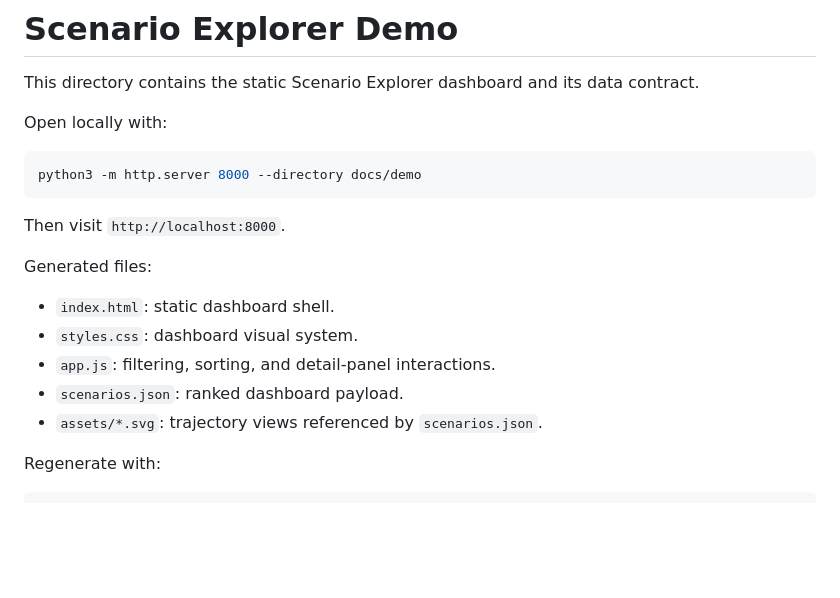
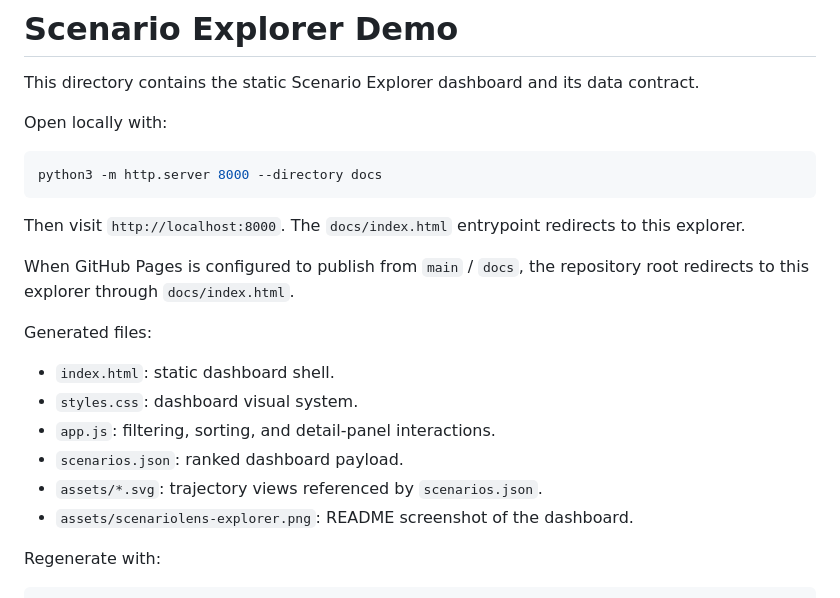
Before and after one commit to ethanvillalovoz/scenariolens, a Markdown page: docs/demo/README.md, the part around the change. Rendered like a GitHub page; blank space fills up the shorter version.

````diff
--- a/docs/demo/README.md
+++ b/docs/demo/README.md
@@ -6,10 +6,14 @@ contract.
 Open locally with:
 
 ```bash
-python3 -m http.server 8000 --directory docs/demo
+python3 -m http.server 8000 --directory docs
 ```
 
-Then visit `http://localhost:8000`.
+Then visit `http://localhost:8000`. The `docs/index.html` entrypoint redirects
+to this explorer.
+
+When GitHub Pages is configured to publish from `main` / `docs`, the repository
+root redirects to this explorer through `docs/index.html`.
 
 Generated files:
 
@@ -18,6 +22,7 @@ Generated files:
 - `app.js`: filtering, sorting, and detail-panel interactions.
 - `scenarios.json`: ranked dashboard payload.
 - `assets/*.svg`: trajectory views referenced by `scenarios.json`.
+- `assets/scenariolens-explorer.png`: README screenshot of the dashboard.
 
 Regenerate with:
 
````
Also changed, not shown: README.md (+29 -8 lines), docs/roadmap.md (+6 -1 lines), docs/demo/assets/scenariolens-explorer.png (added), 4 other files.
